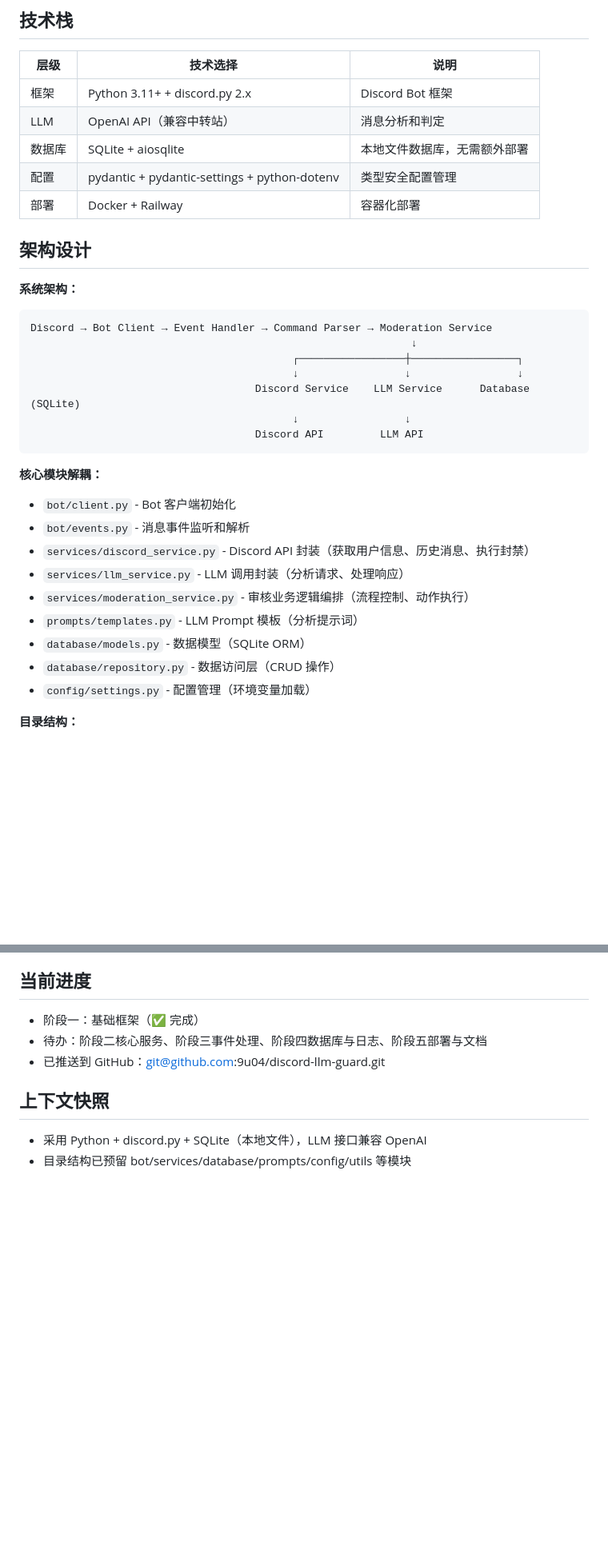
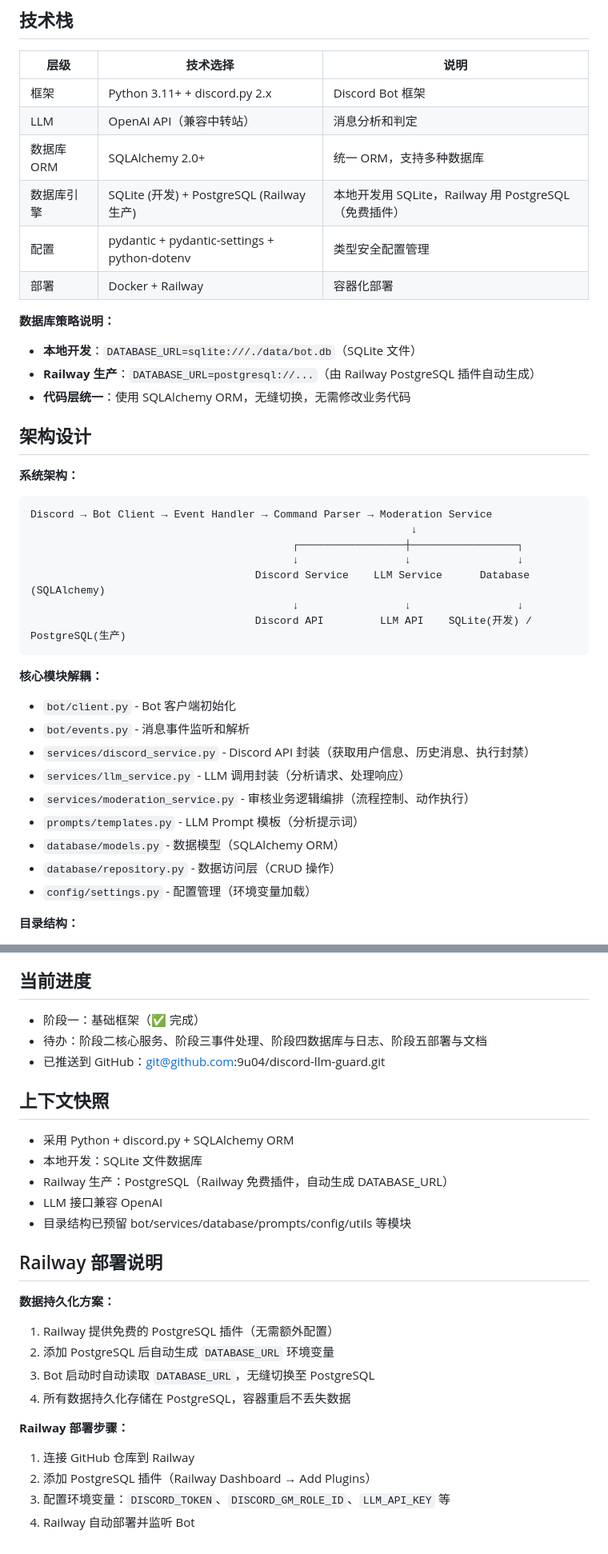
Before and after one commit to 9u04/discord-llm-guard, a Markdown page: PROGRESS.md, 2 parts joined by grey strips. Shown at 80% size. Rendered like a GitHub page; blank space fills up the shorter version.

Commit message:
Update PROGRESS.md: Change database strategy to SQLAlchemy with PostgreSQL for Railway

````diff
--- a/PROGRESS.md
+++ b/PROGRESS.md
@@ -19,9 +19,15 @@
 |------|---------|------|
 | 框架 | Python 3.11+ + discord.py 2.x | Discord Bot 框架 |
 | LLM | OpenAI API（兼容中转站） | 消息分析和判定 |
-| 数据库 | SQLite + aiosqlite | 本地文件数据库，无需额外部署 |
+| 数据库 ORM | SQLAlchemy 2.0+ | 统一 ORM，支持多种数据库 |
+| 数据库引擎 | SQLite (开发) + PostgreSQL (Railway生产) | 本地开发用 SQLite，Railway 用 PostgreSQL（免费插件） |
 | 配置 | pydantic + pydantic-settings + python-dotenv | 类型安全配置管理 |
 | 部署 | Docker + Railway | 容器化部署 |
+
+**数据库策略说明：**
+- **本地开发**：`DATABASE_URL=sqlite:///./data/bot.db`（SQLite 文件）
+- **Railway 生产**：`DATABASE_URL=postgresql://...`（由 Railway PostgreSQL 插件自动生成）
+- **代码层统一**：使用 SQLAlchemy ORM，无缝切换，无需修改业务代码
 
 ## 架构设计
 
@@ -31,9 +37,9 @@ Discord → Bot Client → Event Handler → Command Parser → Moderation Servi
                                                              ↓
                                           ┌─────────────────┼─────────────────┐
                                           ↓                 ↓                 ↓
-                                    Discord Service    LLM Service      Database (SQLite)
-                                          ↓                 ↓
-                                    Discord API         LLM API
+                                    Discord Service    LLM Service      Database (SQLAlchemy)
+                                          ↓                 ↓                 ↓
+                                    Discord API         LLM API    SQLite(开发) / PostgreSQL(生产)
 ```
 
 **核心模块解耦：**
@@ -43,7 +49,7 @@ Discord → Bot Client → Event Handler → Command Parser → Moderation Servi
 - `services/llm_service.py` - LLM 调用封装（分析请求、处理响应）
 - `services/moderation_service.py` - 审核业务逻辑编排（流程控制、动作执行）
 - `prompts/templates.py` - LLM Prompt 模板（分析提示词）
-- `database/models.py` - 数据模型（SQLite ORM）
+- `database/models.py` - 数据模型（SQLAlchemy ORM）
 - `database/repository.py` - 数据访问层（CRUD 操作）
 - `config/settings.py` - 配置管理（环境变量加载）
 
@@ -130,5 +136,22 @@ BAN_DELETE_DAYS=7
 - 已推送到 GitHub：git@github.com:9u04/discord-llm-guard.git
 
 ## 上下文快照
-- 采用 Python + discord.py + SQLite（本地文件），LLM 接口兼容 OpenAI
+- 采用 Python + discord.py + SQLAlchemy ORM
+- 本地开发：SQLite 文件数据库
+- Railway 生产：PostgreSQL（Railway 免费插件，自动生成 DATABASE_URL）
+- LLM 接口兼容 OpenAI
 - 目录结构已预留 bot/services/database/prompts/config/utils 等模块
+
+## Railway 部署说明
+
+**数据持久化方案：**
+1. Railway 提供免费的 PostgreSQL 插件（无需额外配置）
+2. 添加 PostgreSQL 后自动生成 `DATABASE_URL` 环境变量
+3. Bot 启动时自动读取 `DATABASE_URL`，无缝切换至 PostgreSQL
+4. 所有数据持久化存储在 PostgreSQL，容器重启不丢失数据
+
+**Railway 部署步骤：**
+1. 连接 GitHub 仓库到 Railway
+2. 添加 PostgreSQL 插件（Railway Dashboard → Add Plugins）
+3. 配置环境变量：`DISCORD_TOKEN`、`DISCORD_GM_ROLE_ID`、`LLM_API_KEY` 等
+4. Railway 自动部署并监听 Bot
````
Also changed, not shown: other parts of PROGRESS.md (+2 -2 lines).
